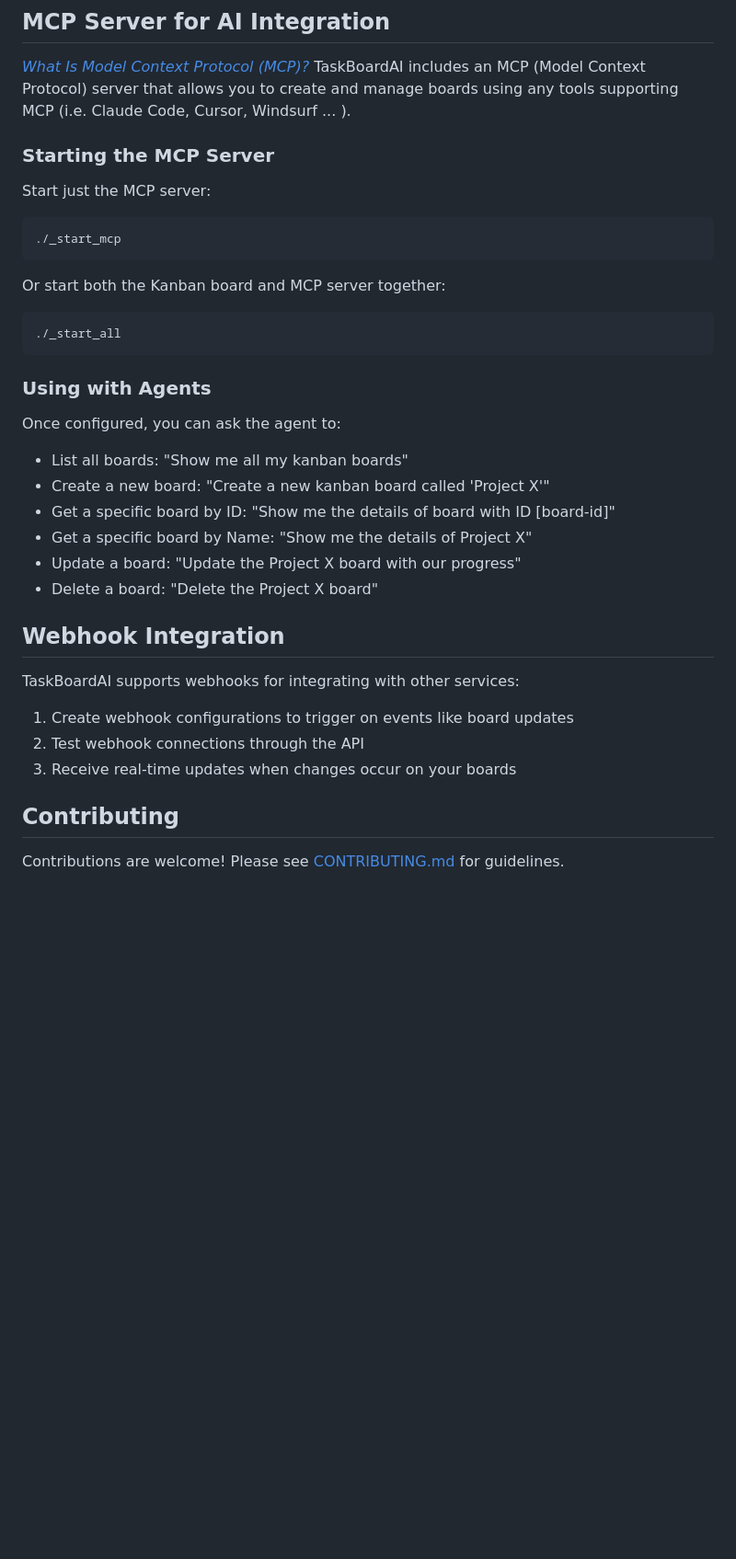
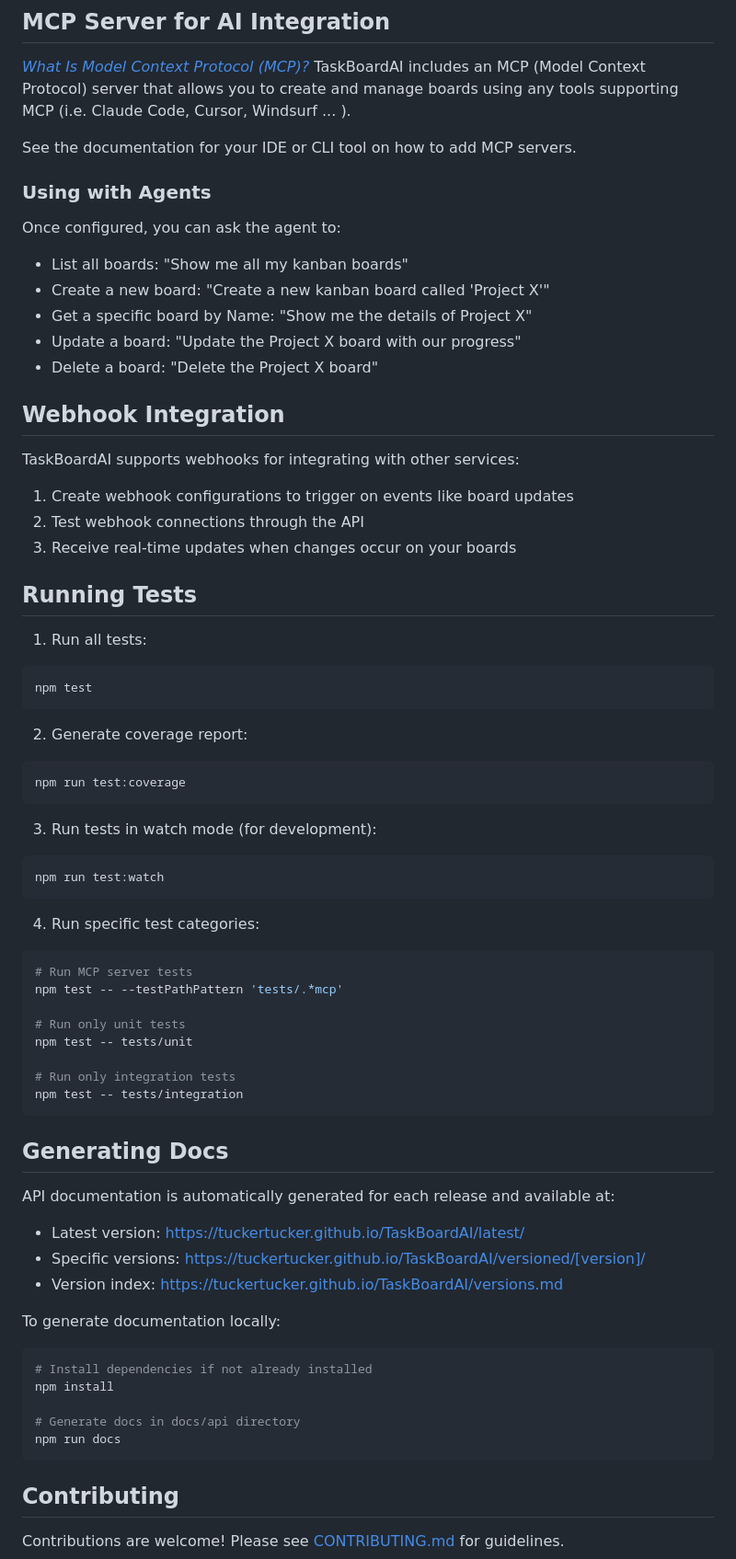
Before and after one commit to TuckerTucker/TaskBoardAI, a Markdown page: README.md, the part around the change printed below. Shown: that part at 92% size. Drawn GitHub-style; blank space fills up the shorter version.

Commit message:
docs(readme): Update app description and Testing/Docs sections.

````diff
--- a/README.md
+++ b/README.md
@@ -143,25 +123,13 @@ This allows the Agent to have full context of the project
 _[What Is Model Context Protocol (MCP)?](https://modelcontextprotocol.io)_ </br>
 TaskBoardAI includes an MCP (Model Context Protocol) server that allows you to create and manage boards using any tools supporting MCP (i.e. Claude Code, Cursor, Windsurf ... ).
 
-### Starting the MCP Server
-
-Start just the MCP server:
-```bash
-./_start_mcp
-```
-
-Or start both the Kanban board and MCP server together:
-```bash
-./_start_all
-```
-
+See the documentation for your IDE or CLI tool on how to add MCP servers.
 
 ### Using with Agents
 
 Once configured, you can ask the agent to:
 - List all boards: "Show me all my kanban boards"
 - Create a new board: "Create a new kanban board called 'Project X'"
-- Get a specific board by ID: "Show me the details of board with ID [board-id]"
 - Get a specific board by Name: "Show me the details of Project X"
 - Update a board: "Update the Project X board with our progress"
 - Delete a board: "Delete the Project X board"
@@ -174,6 +142,52 @@ TaskBoardAI supports webhooks for integrating with other services:
 2. Test webhook connections through the API
 3. Receive real-time updates when changes occur on your boards
 
+## Running Tests
+
+1. Run all tests:
+```bash
+npm test
+```
+
+2. Generate coverage report:
+```bash
+npm run test:coverage
+```
+
+3. Run tests in watch mode (for development):
+```bash
+npm run test:watch
+```
+
+4. Run specific test categories:
+```bash
+# Run MCP server tests
+npm test -- --testPathPattern 'tests/.*mcp'
+
+# Run only unit tests
+npm test -- tests/unit
+
+# Run only integration tests
+npm test -- tests/integration
+```
+
+## Generating Docs
+
+API documentation is automatically generated for each release and available at:
+- Latest version: https://tuckertucker.github.io/TaskBoardAI/latest/
+- Specific versions: https://tuckertucker.github.io/TaskBoardAI/versioned/[version]/
+- Version index: https://tuckertucker.github.io/TaskBoardAI/versions.md
+
+To generate documentation locally:
+```bash
+# Install dependencies if not already installed
+npm install
+
+# Generate docs in docs/api directory
+npm run docs
+```
+
+
 ## Contributing
 
 Contributions are welcome! Please see [CONTRIBUTING.md](CONTRIBUTING.md) for guidelines.
````
Also changed, not shown: other parts of README.md (+10 -30 lines).
